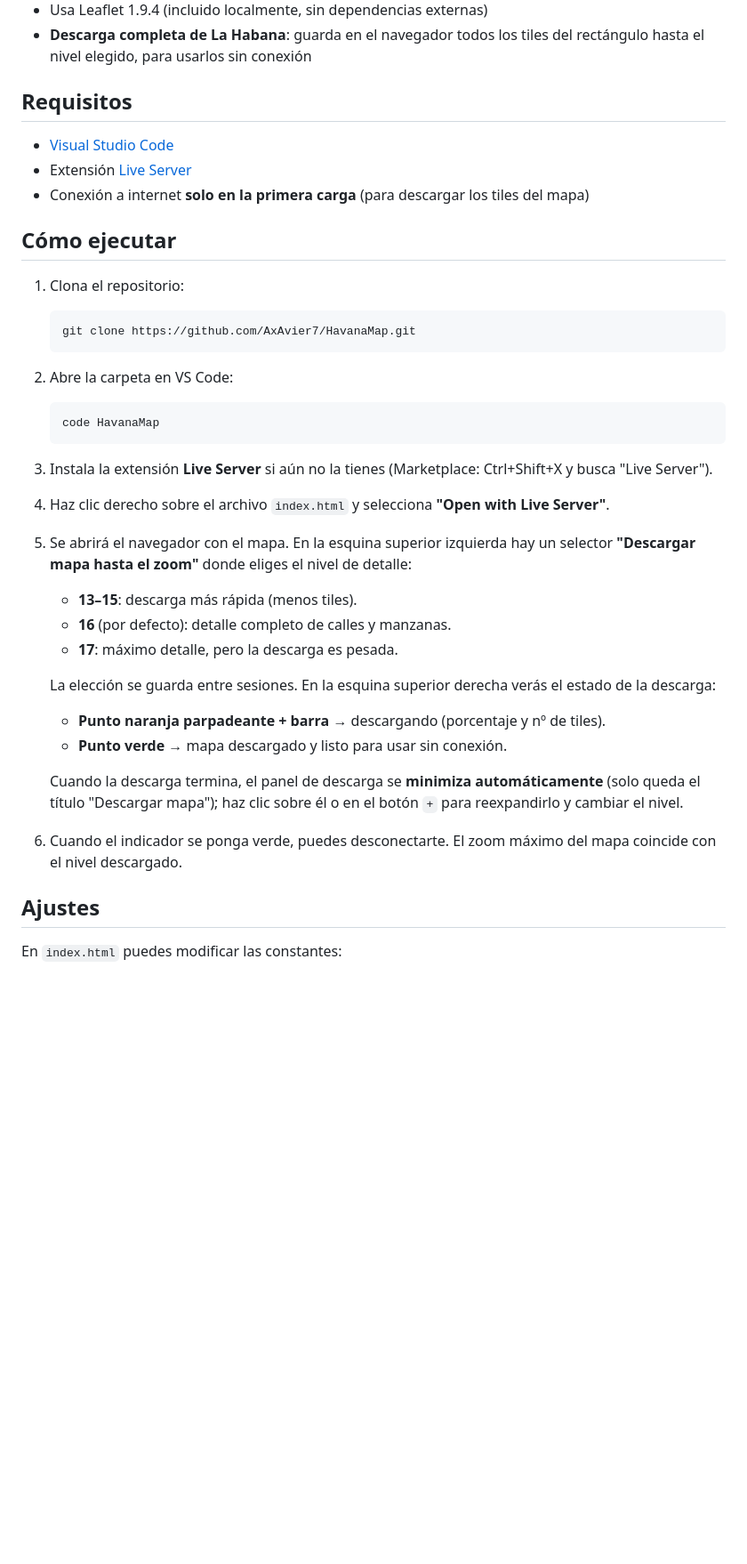
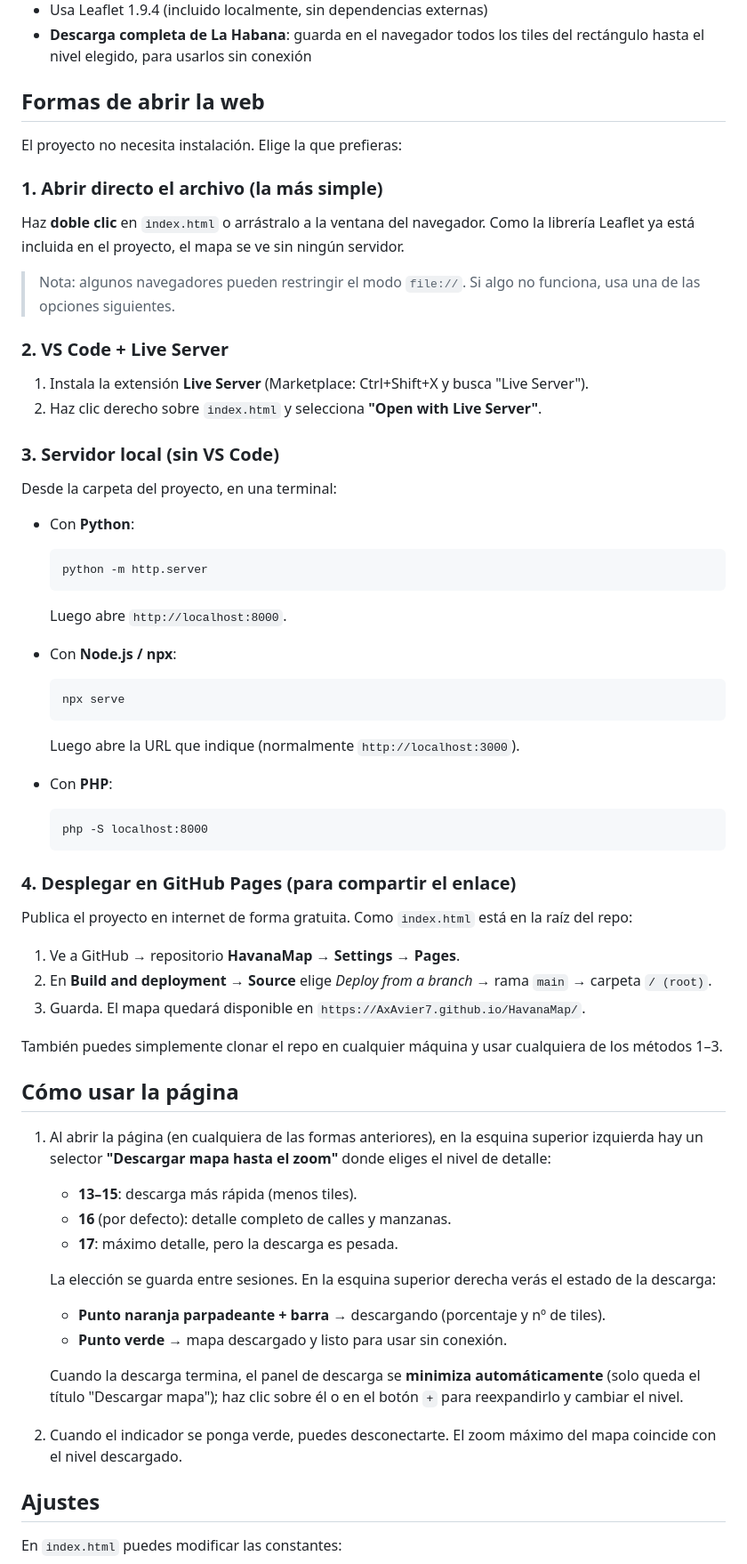
Before and after one commit to AxAvier7/HavanaMap, a Markdown page: README.md, the part around the change. Shown at 89% size. Drawn GitHub-style; blank space fills up the shorter version.

Commit message:
Documenta las distintas formas de abrir la web

````diff
--- a/README.md
+++ b/README.md
@@ -10,31 +10,55 @@ Mapa interactivo de **La Habana, Cuba** que funciona sin conexión a internet de
 - Usa Leaflet 1.9.4 (incluido localmente, sin dependencias externas)
 - **Descarga completa de La Habana**: guarda en el navegador todos los tiles del rectángulo hasta el nivel elegido, para usarlos sin conexión
 
-## Requisitos
+## Formas de abrir la web
 
-- [Visual Studio Code](https://code.visualstudio.com/)
-- Extensión [Live Server](https://marketplace.visualstudio.com/items?itemName=ritwickdey.LiveServer)
-- Conexión a internet **solo en la primera carga** (para descargar los tiles del mapa)
+El proyecto no necesita instalación. Elige la que prefieras:
 
-## Cómo ejecutar
+### 1. Abrir directo el archivo (la más simple)
 
-1. Clona el repositorio:
+Haz **doble clic** en `index.html` o arrástralo a la ventana del navegador. Como la librería Leaflet ya está incluida en el proyecto, el mapa se ve sin ningún servidor.
 
-   ```
-   git clone https://github.com/AxAvier7/HavanaMap.git
-   ```
+> Nota: algunos navegadores pueden restringir el modo `file://`. Si algo no funciona, usa una de las opciones siguientes.
 
-2. Abre la carpeta en VS Code:
+### 2. VS Code + Live Server
 
-   ```
-   code HavanaMap
-   ```
+1. Instala la extensión **Live Server** (Marketplace: Ctrl+Shift+X y busca "Live Server").
+2. Haz clic derecho sobre `index.html` y selecciona **"Open with Live Server"**.
 
-3. Instala la extensión **Live Server** si aún no la tienes (Marketplace: Ctrl+Shift+X y busca "Live Server").
+### 3. Servidor local (sin VS Code)
 
-4. Haz clic derecho sobre el archivo `index.html` y selecciona **"Open with Live Server"**.
+Desde la carpeta del proyecto, en una terminal:
 
-5. Se abrirá el navegador con el mapa. En la esquina superior izquierda hay un selector **"Descargar mapa hasta el zoom"** donde eliges el nivel de detalle:
+- Con **Python**:
+  ```
+  python -m http.server
+  ```
+  Luego abre `http://localhost:8000`.
+
+- Con **Node.js / npx**:
+  ```
+  npx serve
+  ```
+  Luego abre la URL que indique (normalmente `http://localhost:3000`).
+
+- Con **PHP**:
+  ```
+  php -S localhost:8000
+  ```
+
+### 4. Desplegar en GitHub Pages (para compartir el enlace)
+
+Publica el proyecto en internet de forma gratuita. Como `index.html` está en la raíz del repo:
+
+1. Ve a GitHub → repositorio **HavanaMap** → **Settings** → **Pages**.
+2. En **Build and deployment** → **Source** elige *Deploy from a branch* → rama `main` → carpeta `/ (root)`.
+3. Guarda. El mapa quedará disponible en `https://AxAvier7.github.io/HavanaMap/`.
+
+También puedes simplemente clonar el repo en cualquier máquina y usar cualquiera de los métodos 1–3.
+
+## Cómo usar la página
+
+1. Al abrir la página (en cualquiera de las formas anteriores), en la esquina superior izquierda hay un selector **"Descargar mapa hasta el zoom"** donde eliges el nivel de detalle:
 
    - **13–15**: descarga más rápida (menos tiles).
    - **16** (por defecto): detalle completo de calles y manzanas.
@@ -47,7 +71,7 @@ Mapa interactivo de **La Habana, Cuba** que funciona sin conexión a internet de
 
    Cuando la descarga termina, el panel de descarga se **minimiza automáticamente** (solo queda el título "Descargar mapa"); haz clic sobre él o en el botón `+` para reexpandirlo y cambiar el nivel.
 
-6. Cuando el indicador se ponga verde, puedes desconectarte. El zoom máximo del mapa coincide con el nivel descargado.
+2. Cuando el indicador se ponga verde, puedes desconectarte. El zoom máximo del mapa coincide con el nivel descargado.
 
 ## Ajustes
 
````
